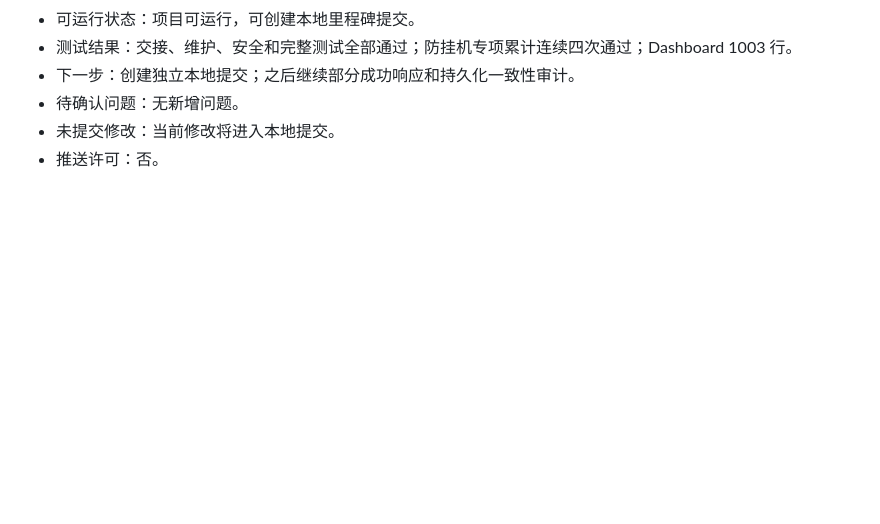
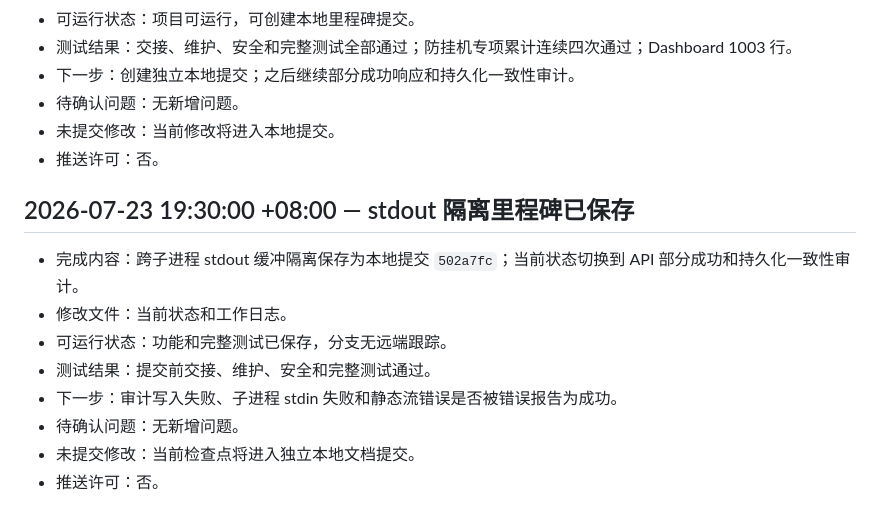
Before and after one commit to bykedie/LY-, a Markdown page: docs/work-log.md, the part around the change. GitHub-like rendering; blank space fills up the shorter version.

```diff
--- a/docs/work-log.md
+++ b/docs/work-log.md
@@ -364,3 +364,14 @@
 - 待确认问题：无新增问题。
 - 未提交修改：当前修改将进入本地提交。
 - 推送许可：否。
+
+## 2026-07-23 19:30:00 +08:00 — stdout 隔离里程碑已保存
+
+- 完成内容：跨子进程 stdout 缓冲隔离保存为本地提交 `502a7fc`；当前状态切换到 API 部分成功和持久化一致性审计。
+- 修改文件：当前状态和工作日志。
+- 可运行状态：功能和完整测试已保存，分支无远端跟踪。
+- 测试结果：提交前交接、维护、安全和完整测试通过。
+- 下一步：审计写入失败、子进程 stdin 失败和静态流错误是否被错误报告为成功。
+- 待确认问题：无新增问题。
+- 未提交修改：当前检查点将进入独立本地文档提交。
+- 推送许可：否。
```
Also changed, not shown: docs/current-status.md (+4 -3 lines).
